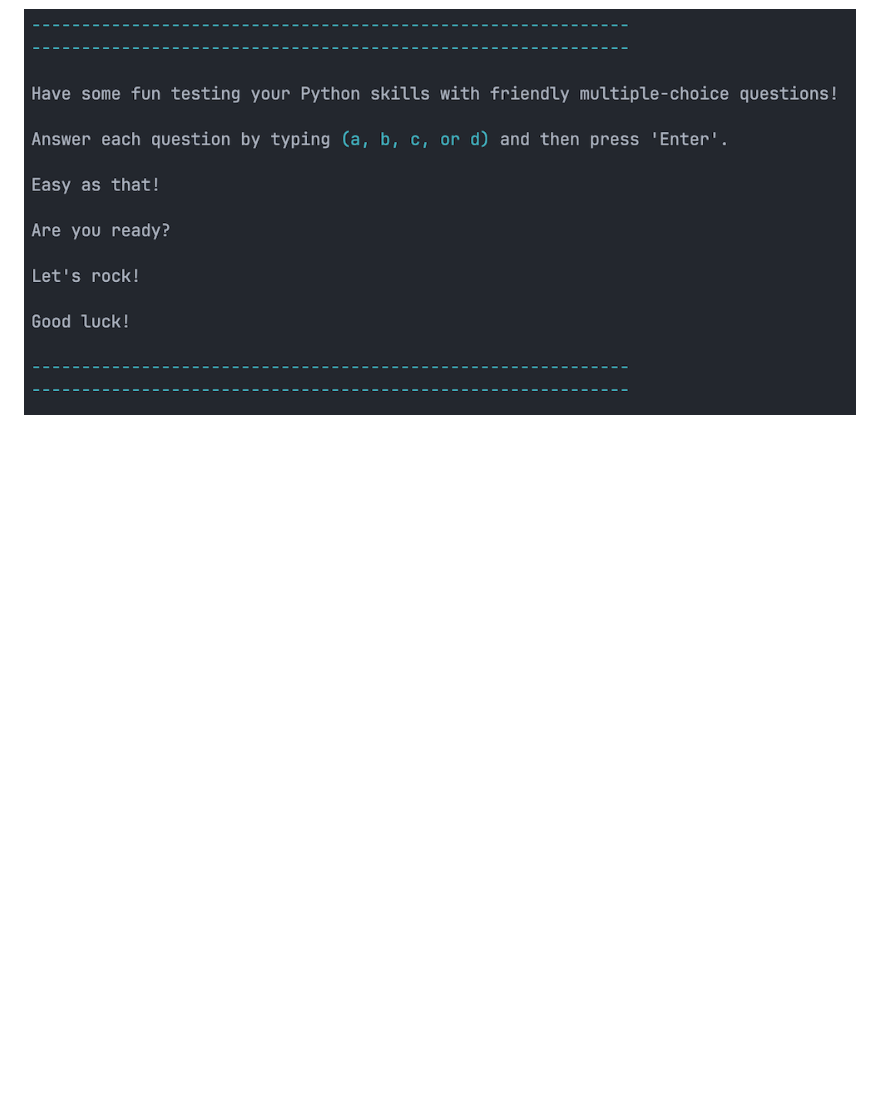
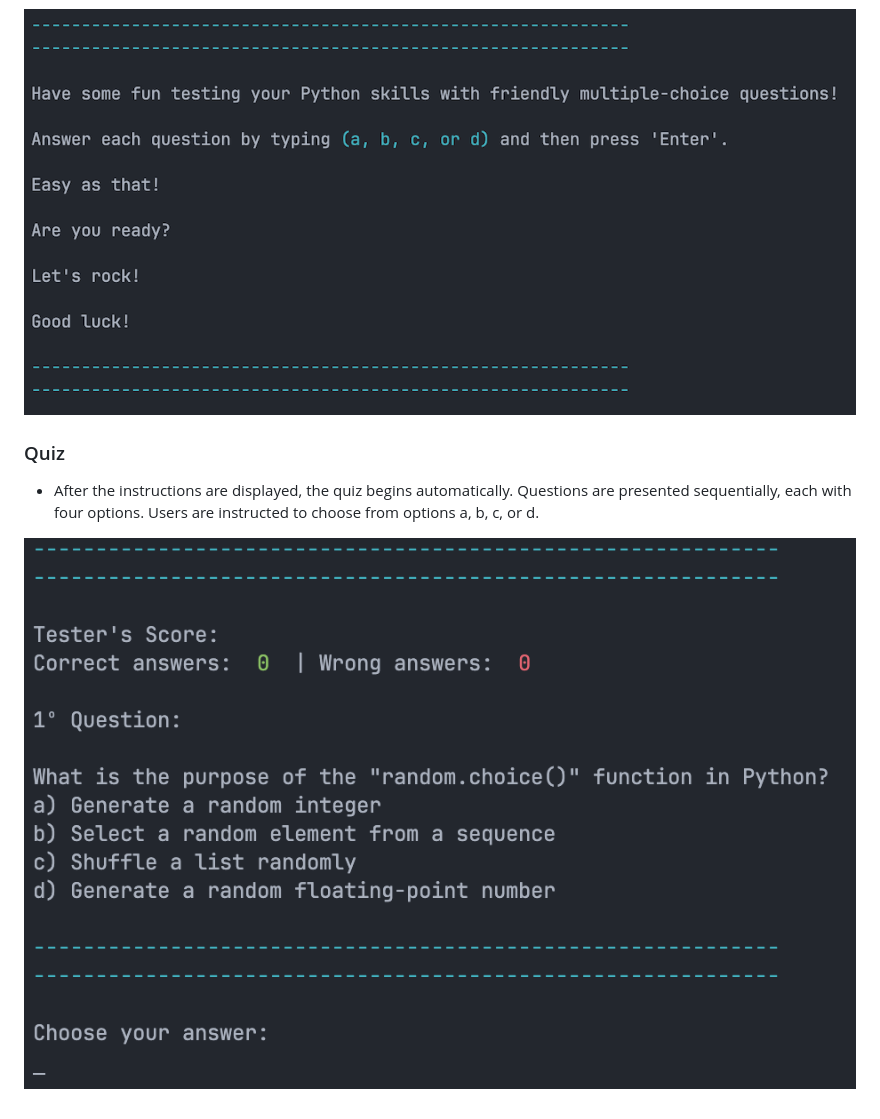
Before and after one commit to MaikonSchumann/portfolio-project3-python-quiz, a Markdown page: README.md, the part around the change. Rendered like a GitHub page; blank space fills up the shorter version.

Commit message:
feat(readme): add quiz section to readme

```diff
--- a/README.md
+++ b/README.md
@@ -91,3 +91,9 @@ Lucid was used to create this flowchart, providing a concise representation of t
 - Once the user inputs a name, the game rules and instructions are presented.
 
 ![Instructions](documentation/gamerules.png)
+
+### Quiz
+
+- After the instructions are displayed, the quiz begins automatically. Questions are presented sequentially, each with four options. Users are instructed to choose from options a, b, c, or d.
+
+![Questions](documentation/questions.png)
```
